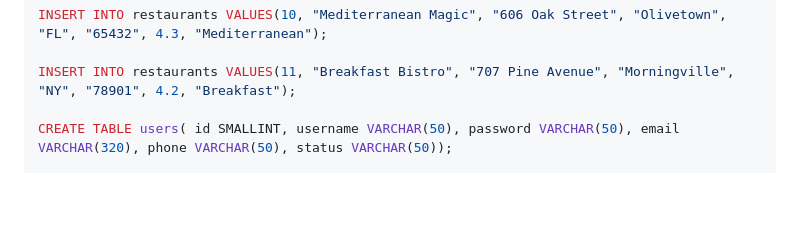
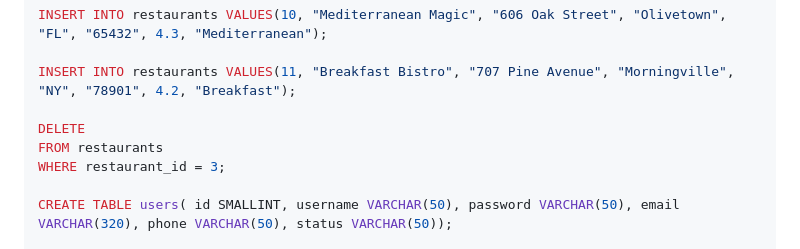
Before and after one commit to shiyonglu/database_javascript, a Markdown page: exercise1/README.md, the part around the change. Rendered like a GitHub page; blank space fills up the shorter version.

```diff
--- a/exercise1/README.md
+++ b/exercise1/README.md
@@ -49,6 +49,10 @@ INSERT INTO restaurants VALUES(9, "BBQ Bliss", "505 Walnut Lane", "Smoketown", "
 INSERT INTO restaurants VALUES(10, "Mediterranean Magic", "606 Oak Street", "Olivetown", "FL", "65432", 4.3, "Mediterranean");
 
 INSERT INTO restaurants VALUES(11, "Breakfast Bistro", "707 Pine Avenue", "Morningville", "NY", "78901", 4.2, "Breakfast");
+
+DELETE
+FROM restaurants
+WHERE restaurant_id = 3;
 
 CREATE TABLE users( id SMALLINT, username VARCHAR(50), password VARCHAR(50), email VARCHAR(320), phone VARCHAR(50), status VARCHAR(50));
 
```
